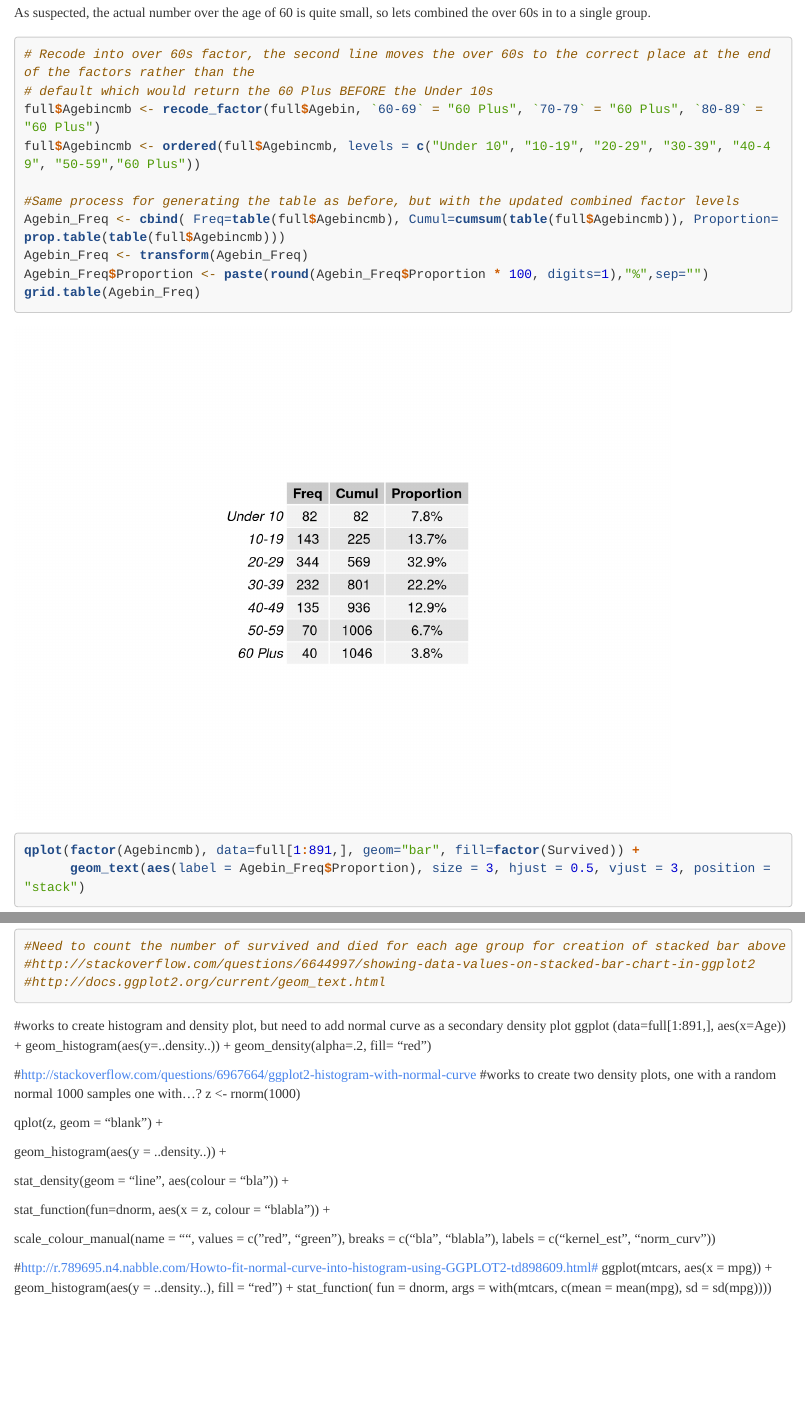
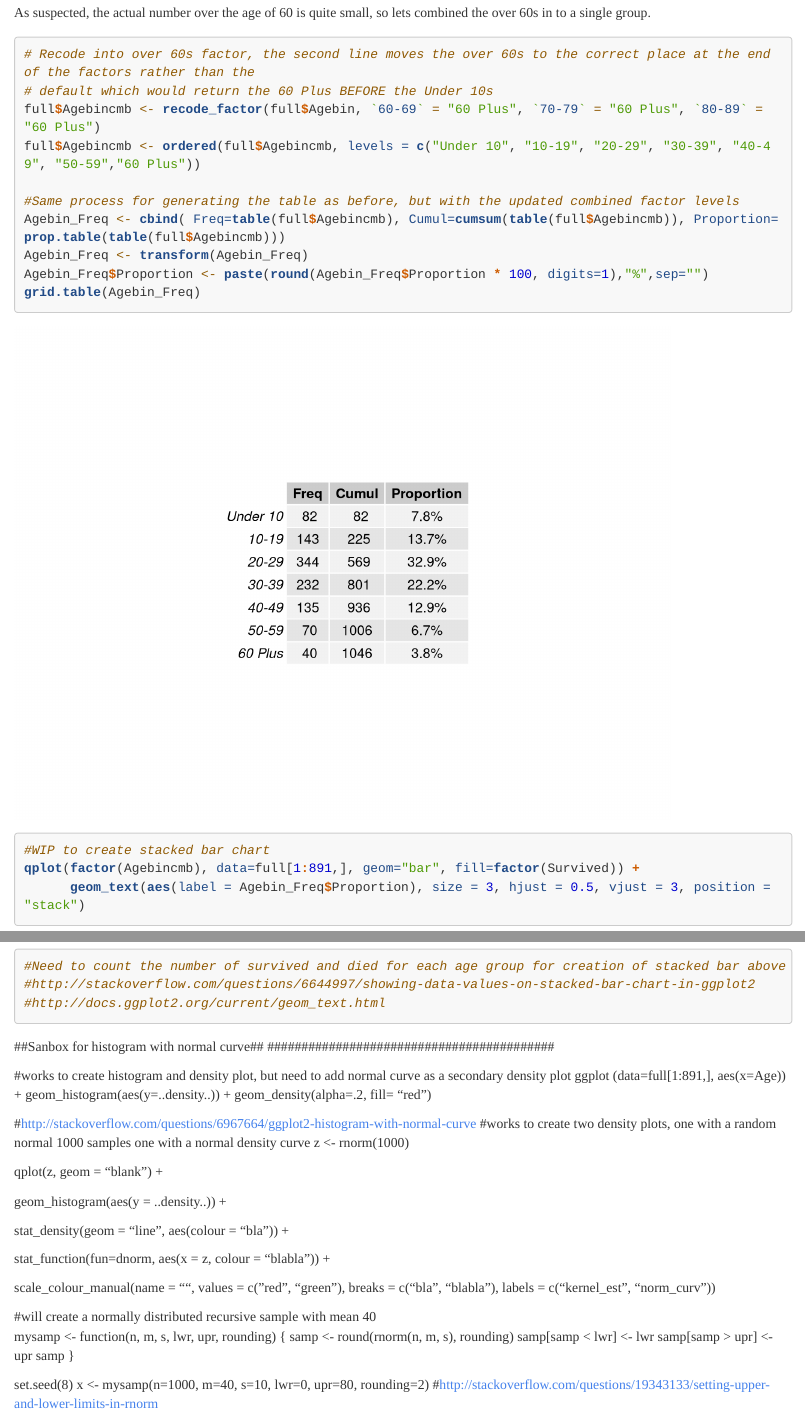
Before and after one commit to James-SR/Titanic, an R Markdown document (Analysis/Kernel.Rmd): the page in a window 1100 px wide, from 7420 px down, and a second part further down, joined at a grey line. Rendered offline with R 4.5, knitr and Pandoc, with nearby package versions; some code elsewhere in the file could not run offline; long lines of code are wrapped.

Commit message:
WIP on histogram with normal curve.

````diff
--- a/Analysis/Kernel.Rmd
+++ b/Analysis/Kernel.Rmd
@@ -122,12 +122,17 @@ Agebin_Freq <- cbind( Freq=table(full$Agebincmb), Cumul=cumsum(table(full$Agebin
 Agebin_Freq <- transform(Agebin_Freq)
 Agebin_Freq$Proportion <- paste(round(Agebin_Freq$Proportion * 100, digits=1),"%",sep="")
 grid.table(Agebin_Freq)
+
+#WIP to create stacked bar chart
 qplot(factor(Agebincmb), data=full[1:891,], geom="bar", fill=factor(Survived)) +
       geom_text(aes(label = Agebin_Freq$Proportion), size = 3, hjust = 0.5, vjust = 3, position =     "stack")
 #Need to count the number of survived and died for each age group for creation of stacked bar above
 #http://stackoverflow.com/questions/6644997/showing-data-values-on-stacked-bar-chart-in-ggplot2
 #http://docs.ggplot2.org/current/geom_text.html
 ```
+
+##Sanbox for histogram with normal curve##
+##########################################
 
 #works to create histogram and density plot, but need to add normal curve as a secondary density plot
 ggplot (data=full[1:891,], aes(x=Age)) +
@@ -139,7 +144,7 @@ geom_density(alpha=.2, fill= "red")
 
 
 #http://stackoverflow.com/questions/6967664/ggplot2-histogram-with-normal-curve
-#works to create two density plots, one with a random normal 1000 samples one with...?
+#works to create two density plots, one with a random normal 1000 samples one with a normal density curve
 z <- rnorm(1000)
 
 qplot(z, geom = "blank") +
@@ -154,9 +159,15 @@ scale_colour_manual(name = "", values = c("red", "green"),
                                breaks = c("bla", "blabla"),
                                labels = c("kernel_est", "norm_curv"))
 
-#http://r.789695.n4.nabble.com/Howto-fit-normal-curve-into-histogram-using-GGPLOT2-td898609.html#
-ggplot(mtcars, aes(x = mpg)) +
-        geom_histogram(aes(y = ..density..), fill = "red") +
-        stat_function(
-                fun = dnorm,
-                args = with(mtcars, c(mean = mean(mpg), sd = sd(mpg))))
+
+#will create a normally distributed recursive sample with mean 40
+mysamp <- function(n, m, s, lwr, upr, rounding) {
+  samp <- round(rnorm(n, m, s), rounding)
+  samp[samp < lwr] <- lwr
+  samp[samp > upr] <- upr
+  samp
+}
+
+set.seed(8)
+x <- mysamp(n=1000, m=40, s=10, lwr=0, upr=80, rounding=2)
+#http://stackoverflow.com/questions/19343133/setting-upper-and-lower-limits-in-rnorm
````
Also changed, not shown: Analysis/Kernel.Rmd (2 more changed lines).
